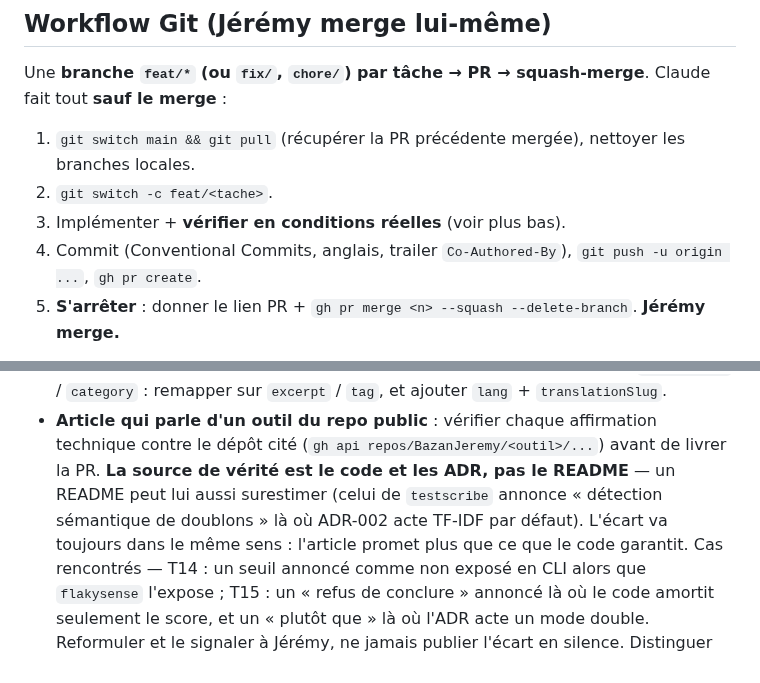
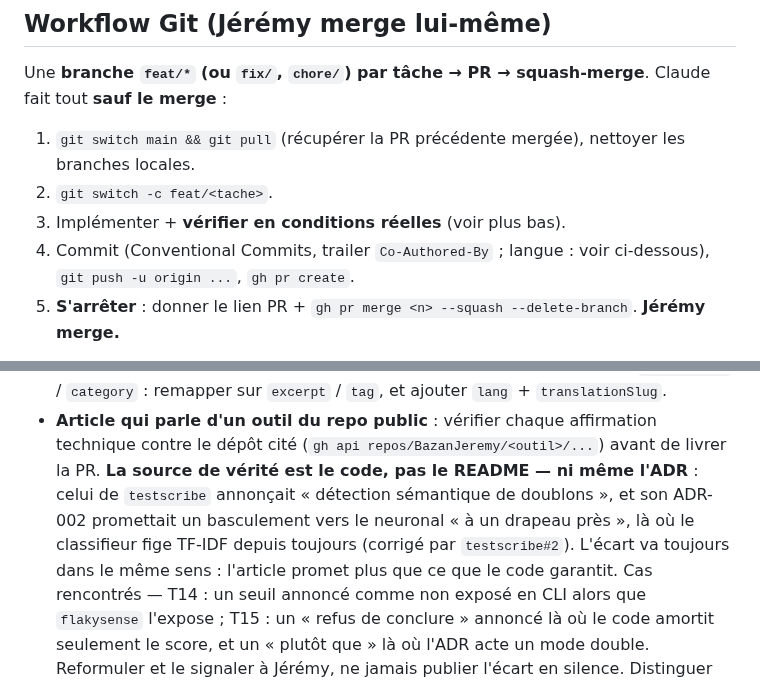
Before and after one commit to BazanJeremy/bazanjeremy.github.io, a Markdown page: CLAUDE.md, 2 parts joined by grey strips. GitHub-like rendering.

Commit message:
docs(handoff): lever deux contradictions internes (#37)
Relecture de contrôle après #34, #35 et #36.

- L'étape 4 du workflow imposait encore des commits « anglais », alors
  que le paragraphe suivant acte le français. Elle renvoie maintenant à
  ce paragraphe.
- Le gotcha de vérification donnait les ADR comme source de vérité au
  même titre que le code. L'ADR-002 de testscribe montre le contraire :
  sa conséquence annonçait un basculement vers le neuronal « à un
  drapeau près », que le classifieur rend impossible depuis toujours.
  Seul le code fait foi.

Co-authored-by: Claude Opus 5 <noreply@anthropic.com>

```diff
--- a/CLAUDE.md
+++ b/CLAUDE.md
@@ -68,7 +68,8 @@ Une **branche `feat/*` (ou `fix/`, `chore/`) par tâche → PR → squash-merge*
 1. `git switch main && git pull` (récupérer la PR précédente mergée), nettoyer les branches locales.
 2. `git switch -c feat/<tache>`.
 3. Implémenter + **vérifier en conditions réelles** (voir plus bas).
-4. Commit (Conventional Commits, anglais, trailer `Co-Authored-By`), `git push -u origin ...`,
+4. Commit (Conventional Commits, trailer `Co-Authored-By` ; langue : voir ci-dessous),
+   `git push -u origin ...`,
    `gh pr create`.
 5. **S'arrêter** : donner le lien PR + `gh pr merge <n> --squash --delete-branch`. **Jérémy merge.**
 
@@ -122,9 +123,10 @@ Vaut aussi pour les commentaires de PR et les issues.
   `translationSlug`.
 - **Article qui parle d'un outil du repo public** : vérifier chaque affirmation technique
   contre le dépôt cité (`gh api repos/BazanJeremy/<outil>/...`) avant de livrer la PR.
-  **La source de vérité est le code et les ADR, pas le README** — un README peut lui aussi
-  surestimer (celui de `testscribe` annonce « détection sémantique de doublons » là où
-  ADR-002 acte TF-IDF par défaut). L'écart va toujours dans le même sens : l'article promet
+  **La source de vérité est le code, pas le README — ni même l'ADR** : celui de `testscribe`
+  annonçait « détection sémantique de doublons », et son ADR-002 promettait un basculement vers
+  le neuronal « à un drapeau près », là où le classifieur fige TF-IDF depuis toujours (corrigé
+  par `testscribe#2`). L'écart va toujours dans le même sens : l'article promet
   plus que ce que le code garantit. Cas rencontrés — T14 : un seuil annoncé comme non exposé
   en CLI alors que `flakysense` l'expose ; T15 : un « refus de conclure » annoncé là où le
   code amortit seulement le score, et un « plutôt que » là où l'ADR acte un mode double.
```
